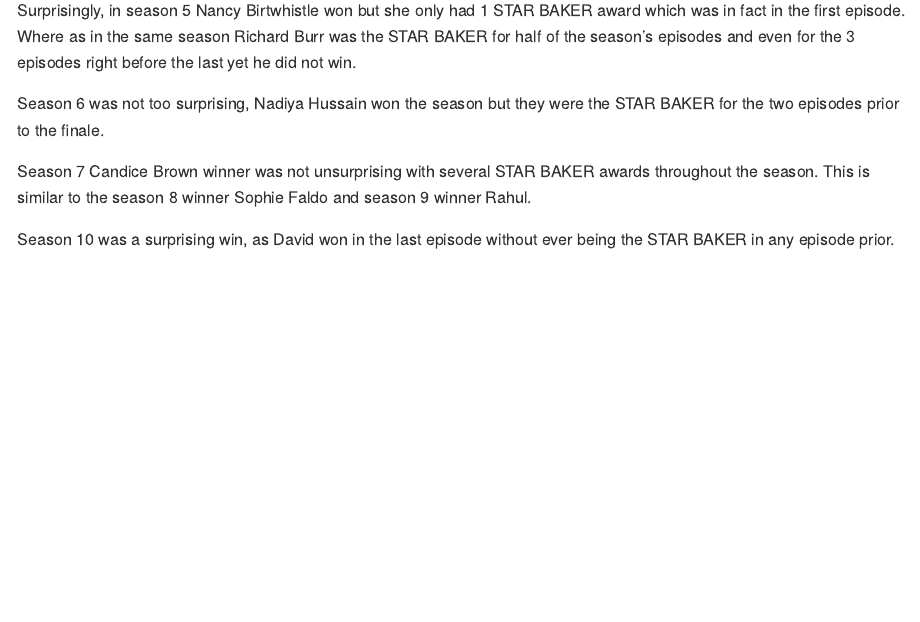
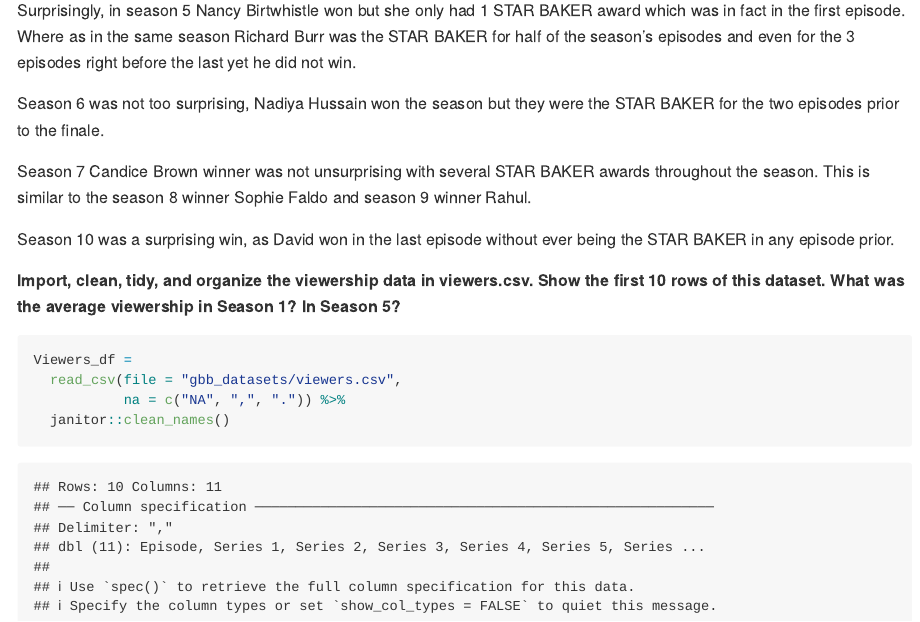
Before and after one commit to fp2513/p8105_hw2_fp2513, an R Markdown document (p8105_hw2_fp2513.Rmd): the page in a window 1100 px wide, from 8480 px down. The pictures show the output file p8105_hw2_fp2513.md that the author committed with the source, drawn offline in the style of GitHub.

Commit message:
Import Viewers_df

````diff
--- a/p8105_hw2_fp2513.Rmd
+++ b/p8105_hw2_fp2513.Rmd
@@ -268,3 +268,12 @@ Season 6 was not too surprising, 	Nadiya Hussain won the season but they were th
 Season 7 Candice Brown winner was not unsurprising with several STAR BAKER awards throughout the season. This is similar to the season 8 winner Sophie Faldo and season 9 winner Rahul.
 
 Season 10 was a surprising win, as David won in the last episode without ever being the STAR BAKER in any episode prior.
+
+**Import, clean, tidy, and organize the viewership data in viewers.csv. Show the first 10 rows of this dataset. What was the average viewership in Season 1? In Season 5?**
+
+```{r}
+Viewers_df =
+  read_csv(file = "gbb_datasets/viewers.csv",
+           na = c("NA", ",", ".")) %>%
+  janitor::clean_names()
+```
````
Also changed, not shown: p8105_hw2_fp2513.md.
